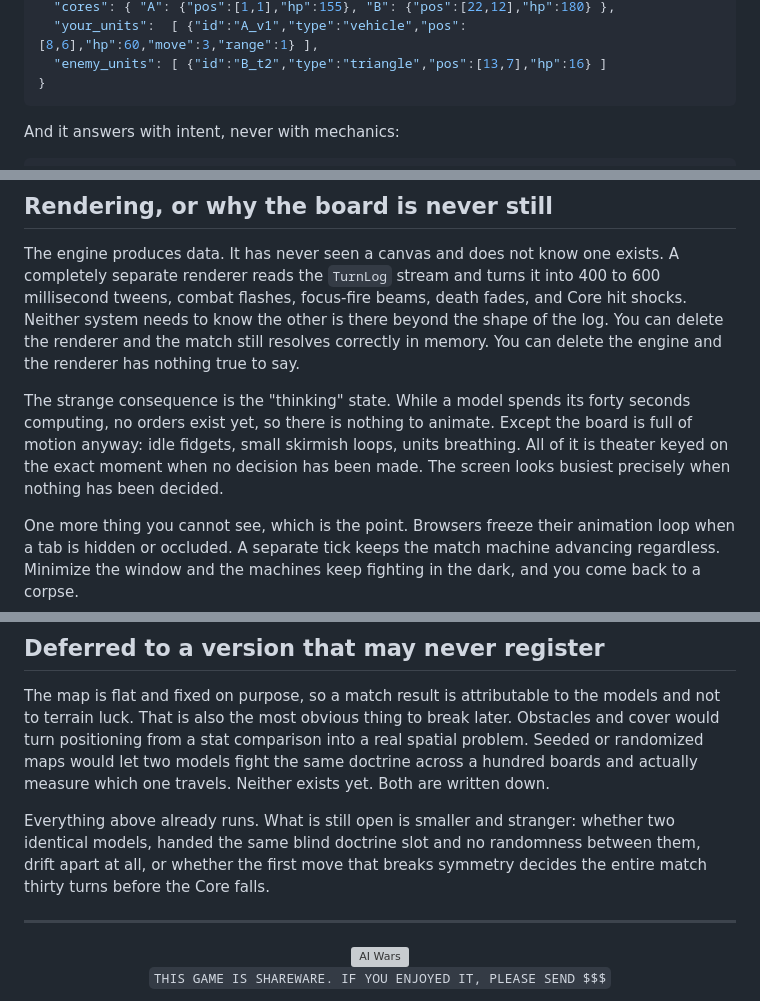
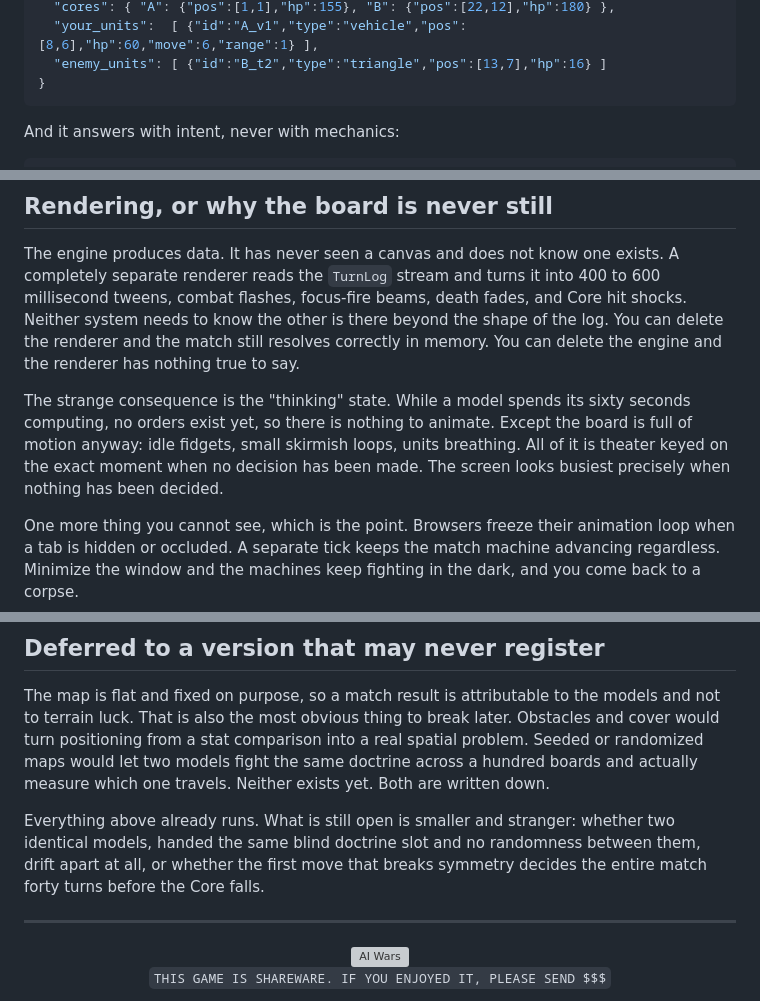
Before and after one commit to pietro-works/AIWars, a Markdown page: README.md, 3 parts joined by grey strips. Drawn GitHub-style; grey boxes are pictures that could not be loaded.

````diff
--- a/README.md
+++ b/README.md
@@ -151,5 +159,5 @@ Before turn one, each side is asked for a doctrine, blind, with no view of the o
   "cores": { "A": {"pos":[1,1],"hp":155}, "B": {"pos":[22,12],"hp":180} },
-  "your_units":  [ {"id":"A_v1","type":"vehicle","pos":[8,6],"hp":60,"move":3,"range":1} ],
+  "your_units":  [ {"id":"A_v1","type":"vehicle","pos":[8,6],"hp":60,"move":6,"range":1} ],
   "enemy_units": [ {"id":"B_t2","type":"triangle","pos":[13,7],"hp":16} ]
 }
 ```
@@ -195,7 +203,7 @@ Every half-turn appends a `TurnLog` to a replay object: what moved, what got bui
 
 The engine produces data. It has never seen a canvas and does not know one exists. A completely separate renderer reads the `TurnLog` stream and turns it into 400 to 600 millisecond tweens, combat flashes, focus-fire beams, death fades, and Core hit shocks. Neither system needs to know the other is there beyond the shape of the log. You can delete the renderer and the match still resolves correctly in memory. You can delete the engine and the renderer has nothing true to say.
 
-The strange consequence is the "thinking" state. While a model spends its forty seconds computing, no orders exist yet, so there is nothing to animate. Except the board is full of motion anyway: idle fidgets, small skirmish loops, units breathing. All of it is theater keyed on the exact moment when no decision has been made. The screen looks busiest precisely when nothing has been decided.
+The strange consequence is the "thinking" state. While a model spends its sixty seconds computing, no orders exist yet, so there is nothing to animate. Except the board is full of motion anyway: idle fidgets, small skirmish loops, units breathing. All of it is theater keyed on the exact moment when no decision has been made. The screen looks busiest precisely when nothing has been decided.
 
 One more thing you cannot see, which is the point. Browsers freeze their animation loop when a tab is hidden or occluded. A separate tick keeps the match machine advancing regardless. Minimize the window and the machines keep fighting in the dark, and you come back to a corpse.
 
@@ -274,7 +283,7 @@ It walks movement clamps, landing exclusivity, build timing, simultaneous mutual
 
 The map is flat and fixed on purpose, so a match result is attributable to the models and not to terrain luck. That is also the most obvious thing to break later. Obstacles and cover would turn positioning from a stat comparison into a real spatial problem. Seeded or randomized maps would let two models fight the same doctrine across a hundred boards and actually measure which one travels. Neither exists yet. Both are written down.
 
-Everything above already runs. What is still open is smaller and stranger: whether two identical models, handed the same blind doctrine slot and no randomness between them, drift apart at all, or whether the first move that breaks symmetry decides the entire match thirty turns before the Core falls.
+Everything above already runs. What is still open is smaller and stranger: whether two identical models, handed the same blind doctrine slot and no randomness between them, drift apart at all, or whether the first move that breaks symmetry decides the entire match forty turns before the Core falls.
 
 ---
 
````
Also changed, not shown: other parts of README.md (+20 -11 lines), assets/readme/meltdown.jpg (added), 9 other files.
